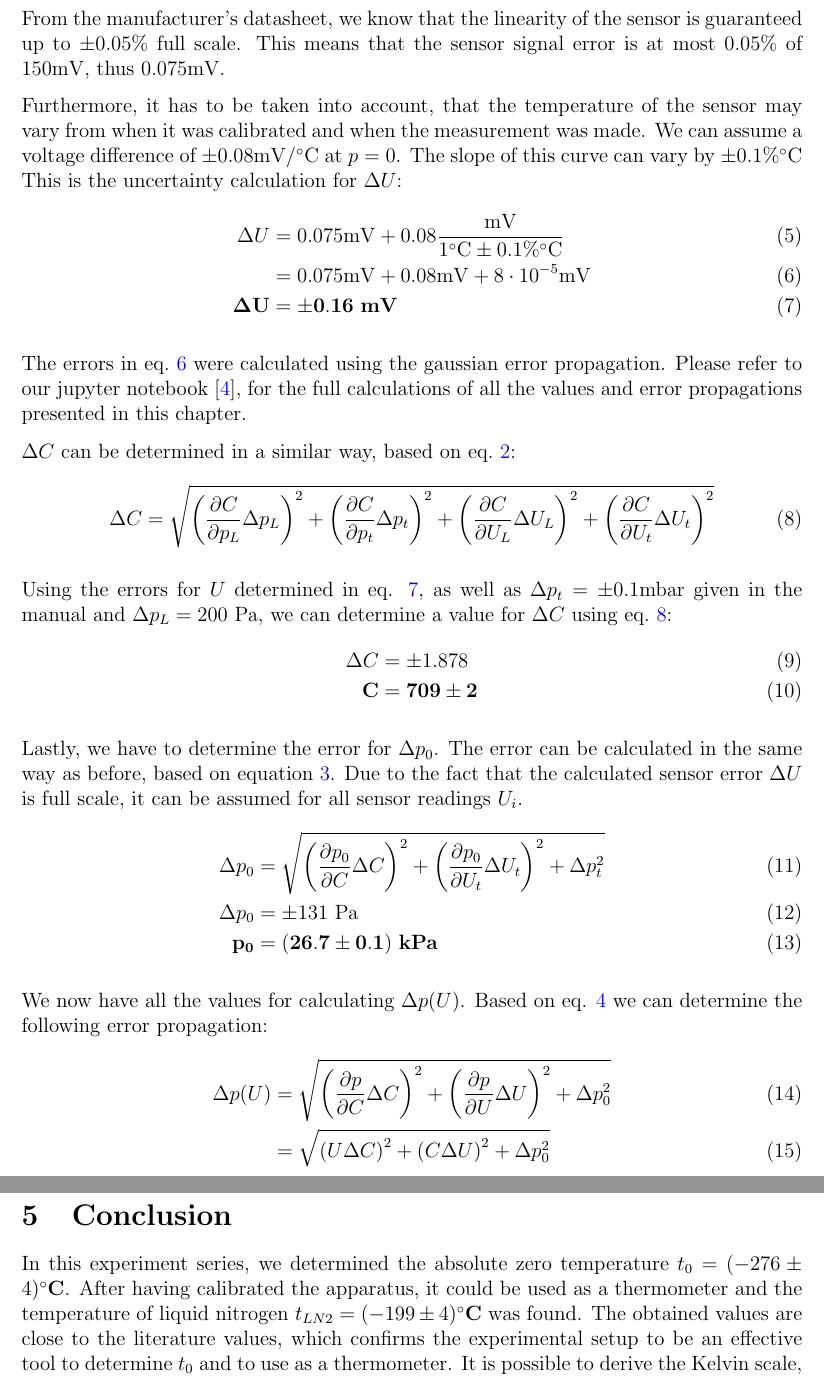
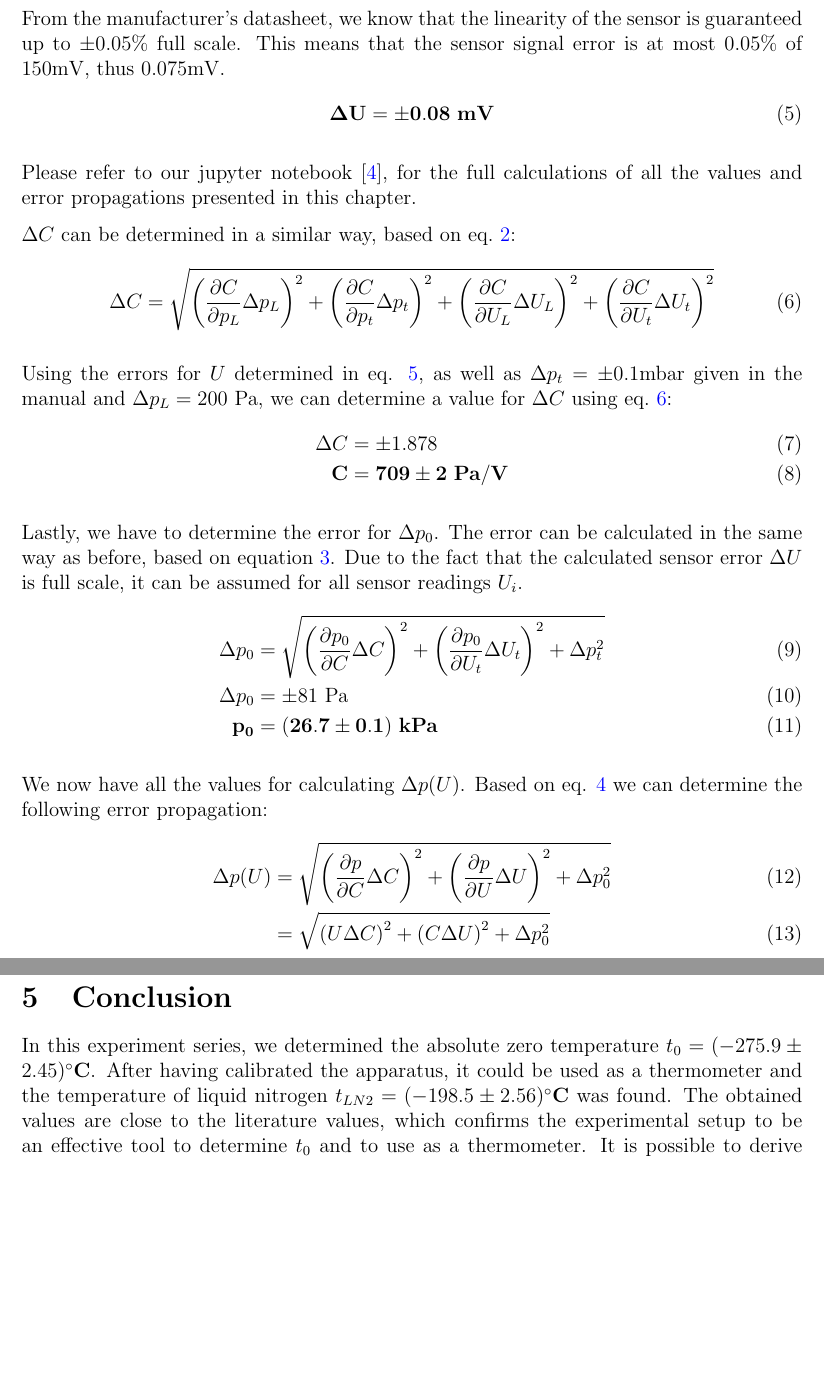
Before and after one commit to Noothless/Physik-Absolute-Zero, a LaTeX paper (report/270323_Noa-Sendlhofer_Christian-Leser_absolute-zero.tex, which reads report/src/3_results.tex, report/src/5_conclusion.tex): two parts of pages 5 and 9 of 9, joined at a grey line, cut so that both start at the same text, the shorter picture padded with empty space. Compiled offline with pdfLaTeX.

Commit message:
corrections

```diff
--- a/report/src/3_results.tex
+++ b/report/src/3_results.tex
@@ -29,19 +29,11 @@
 
     From the manufacturer's datasheet, we know that the linearity of the sensor is guaranteed up to $\pm 0.05\%$ full scale. % of the full scale?
     This means that the sensor signal error is at most $0.05\%$ of $150\si{\milli\volt}$, thus $0.075\si{\milli\volt}$.
-
-    Furthermore, it has to be taken into account, that the temperature of the sensor may vary from when
-    it was calibrated and when the measurement was made. We can assume a voltage difference of $\pm 0.08\si{\milli\volt}/\si{\celsius}$ at $p = 0$.
-    The slope of this curve can vary by $\pm 0.1\% \si{\celsius}$
-    This is the uncertainty calculation for $\Delta U$:
     \begin{align}
-        \Delta U &= 0.075 \si{\milli\volt} + 0.08 \frac{\si{\milli\volt}}{1 \si{\celsius} \pm 0.1 \% \si{\celsius}}\\
-        &= 0.075 \si{\milli\volt} + 0.08 \si{\milli\volt} + 8 \cdot 10^{-5} \si{\milli\volt} \label{eq_dlta_u}\\
-        \bf \Delta U &= \bf \pm 0.16 ~\si{\bf\milli\volt} \label{dlta_u}
+        \bf \Delta U &= \bf \pm 0.08 ~\si{\bf\milli\volt} \label{dlta_u}
     \end{align}
 
-    The errors in eq.~\ref{eq_dlta_u} were calculated using the gaussian error propagation. Please refer to our jupyter notebook \cite{GitHub},
-    for the full calculations of all the values and error propagations presented in this chapter.   %LINK GITHUB !!!!
+    Please refer to our jupyter notebook \cite{GitHub}, for the full calculations of all the values and error propagations presented in this chapter.   %LINK GITHUB !!!!
 
     $\Delta C$ can be determined in a similar way, based on eq.~\ref{eq_c}:
     \begin{align}
@@ -55,7 +47,7 @@
     we can determine a value for $\Delta C$ using eq.~\ref{eq_dlta_c}:
     \begin{align}
         \Delta C &= \pm 1.878 \label{dlta_c}\\
-        \bf C &= \bf 709 \pm 2
+        \bf C &= \bf 709 \pm 2 ~\si{\bf\pascal/\bf\volt}
     \end{align}
 
     Lastly, we have to determine the error for $\Delta p_0$. The error can be calculated in the same way as before, based on equation \ref{eq_p0}.
@@ -64,7 +56,7 @@
         \Delta p_0 &= \sqrt{ \left(\frac{\partial p_0}{\partial C} \Delta C \right)^2 +
                             \left(\frac{\partial p_0}{\partial U_t} \Delta U_t \right)^2 +
                             \Delta p_t^2}\\
-        \Delta p_0 &= \pm 131 ~\si{\pascal} \label{dlta_p0}\\
+        \Delta p_0 &= \pm 81 ~\si{\pascal} \label{dlta_p0}\\
         \bf p_0 &= \bf (26.7 \pm 0.1) ~\si{\bf\kilo\pascal}
     \end{align}
 
@@ -166 +157,2 @@
+        \bf t_{LN2} =& \; \bf (-198.5 \pm 2.56) ~\si{\bf\celsius} \label{res_tN}
     \end{align}
--- a/report/src/5_conclusion.tex
+++ b/report/src/5_conclusion.tex
@@ -1,6 +1,6 @@
 \section{Conclusion}
-    In this experiment series, we determined the absolute zero temperature $t_0 = (-276 \pm 4)\si{\bf\celsius}$.
-    After having calibrated the apparatus, it could be used as a thermometer and the temperature of liquid nitrogen $t_{LN2} = (-199 \pm 4)\si{\bf\celsius}$ was found.
+    In this experiment series, we determined the absolute zero temperature $t_0 = (-275.9 \pm 2.45)\si{\bf\celsius}$.
+    After having calibrated the apparatus, it could be used as a thermometer and the temperature of liquid nitrogen $t_{LN2} = (-198.5 \pm 2.56)\si{\bf\celsius}$ was found.
     The obtained values are close to the literature values, which confirms the experimental setup to be an effective tool to determine $t_0$ and to use as a thermometer.
     It is possible to derive the Kelvin scale, which serves in different scientific domains, from the values measured and calculated in this experiment.
     However, there are ways to reduce the error margin:
```
Also changed, not shown: report/270323_Noa-Sendlhofer_Christian-Leser_absolute-zero.tex (+1 -1 lines), report/src/2_methods.tex (+1 -1 lines), report/src/4_discussion.tex (+3 -3 lines), report/src/3_results.tex (11 more changed lines), 1 other file.
